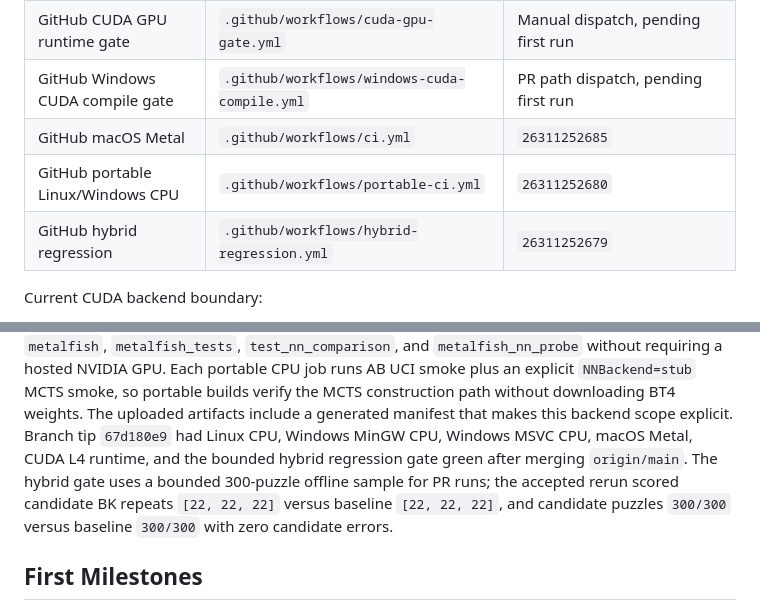
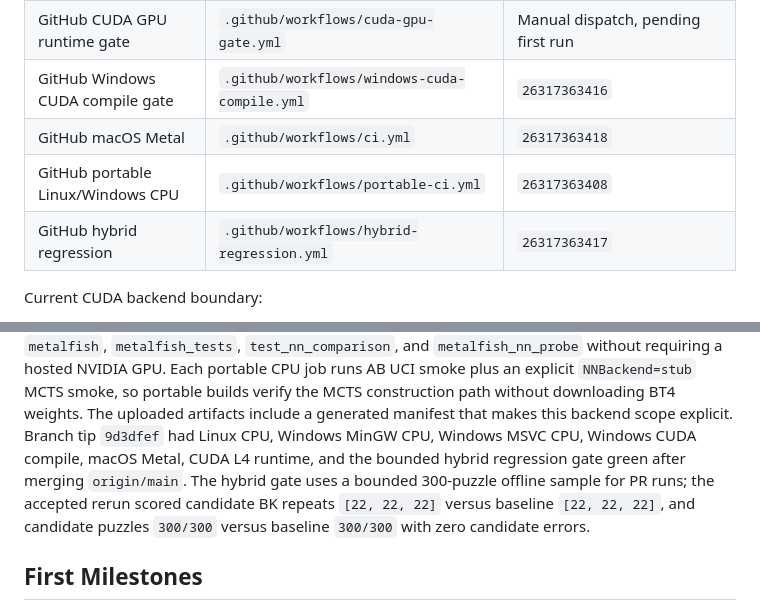
Before and after one commit to NripeshN/MetalFish, a Markdown page: docs/cross_platform_backend_plan.md, 2 parts joined by grey strips. Drawn GitHub-style.

Commit message:
Record Windows CUDA compile gate success

```diff
--- a/docs/cross_platform_backend_plan.md
+++ b/docs/cross_platform_backend_plan.md
@@ -102,10 +102,10 @@ Current remote gates:
 | CUDA entrypoint compile/test | `cloudbuild/cuda-entrypoint.yaml` | `0c0ba5ab-5d55-44a0-a71f-0934c3c495e8` |
 | CUDA GPU runtime gate | `tools/run_gcp_cuda_gpu_gate.sh` | `metalfish-cuda-gate-20260522-final-e370951`, L4, 2026-05-22 |
 | GitHub CUDA GPU runtime gate | `.github/workflows/cuda-gpu-gate.yml` | Manual dispatch, pending first run |
-| GitHub Windows CUDA compile gate | `.github/workflows/windows-cuda-compile.yml` | PR path dispatch, pending first run |
-| GitHub macOS Metal | `.github/workflows/ci.yml` | `26311252685` |
-| GitHub portable Linux/Windows CPU | `.github/workflows/portable-ci.yml` | `26311252680` |
-| GitHub hybrid regression | `.github/workflows/hybrid-regression.yml` | `26311252679` |
+| GitHub Windows CUDA compile gate | `.github/workflows/windows-cuda-compile.yml` | `26317363416` |
+| GitHub macOS Metal | `.github/workflows/ci.yml` | `26317363418` |
+| GitHub portable Linux/Windows CPU | `.github/workflows/portable-ci.yml` | `26317363408` |
+| GitHub hybrid regression | `.github/workflows/hybrid-regression.yml` | `26317363417` |
 
 Current CUDA backend boundary:
 
@@ -573,13 +573,12 @@ requiring a hosted NVIDIA GPU. Each portable CPU job runs AB UCI smoke plus an
 explicit `NNBackend=stub` MCTS smoke, so portable builds verify the MCTS
 construction path without downloading BT4 weights. The uploaded artifacts
 include a generated manifest that makes this backend scope explicit. Branch tip
-`67d180e9` had Linux CPU, Windows MinGW CPU, Windows MSVC CPU, macOS Metal,
-CUDA L4 runtime, and the bounded hybrid regression gate green after merging
-`origin/main`. The hybrid gate uses a bounded 300-puzzle offline sample for PR
-runs; the accepted rerun scored candidate BK repeats `[22, 22, 22]` versus
-baseline `[22, 22, 22]`, and candidate puzzles `300/300` versus baseline
-`300/300` with zero candidate
-errors.
+`9d3dfef` had Linux CPU, Windows MinGW CPU, Windows MSVC CPU, Windows CUDA
+compile, macOS Metal, CUDA L4 runtime, and the bounded hybrid regression gate
+green after merging `origin/main`. The hybrid gate uses a bounded 300-puzzle
+offline sample for PR runs; the accepted rerun scored candidate BK repeats
+`[22, 22, 22]` versus baseline `[22, 22, 22]`, and candidate puzzles `300/300`
+versus baseline `300/300` with zero candidate errors.
 
 ## First Milestones
 
```
